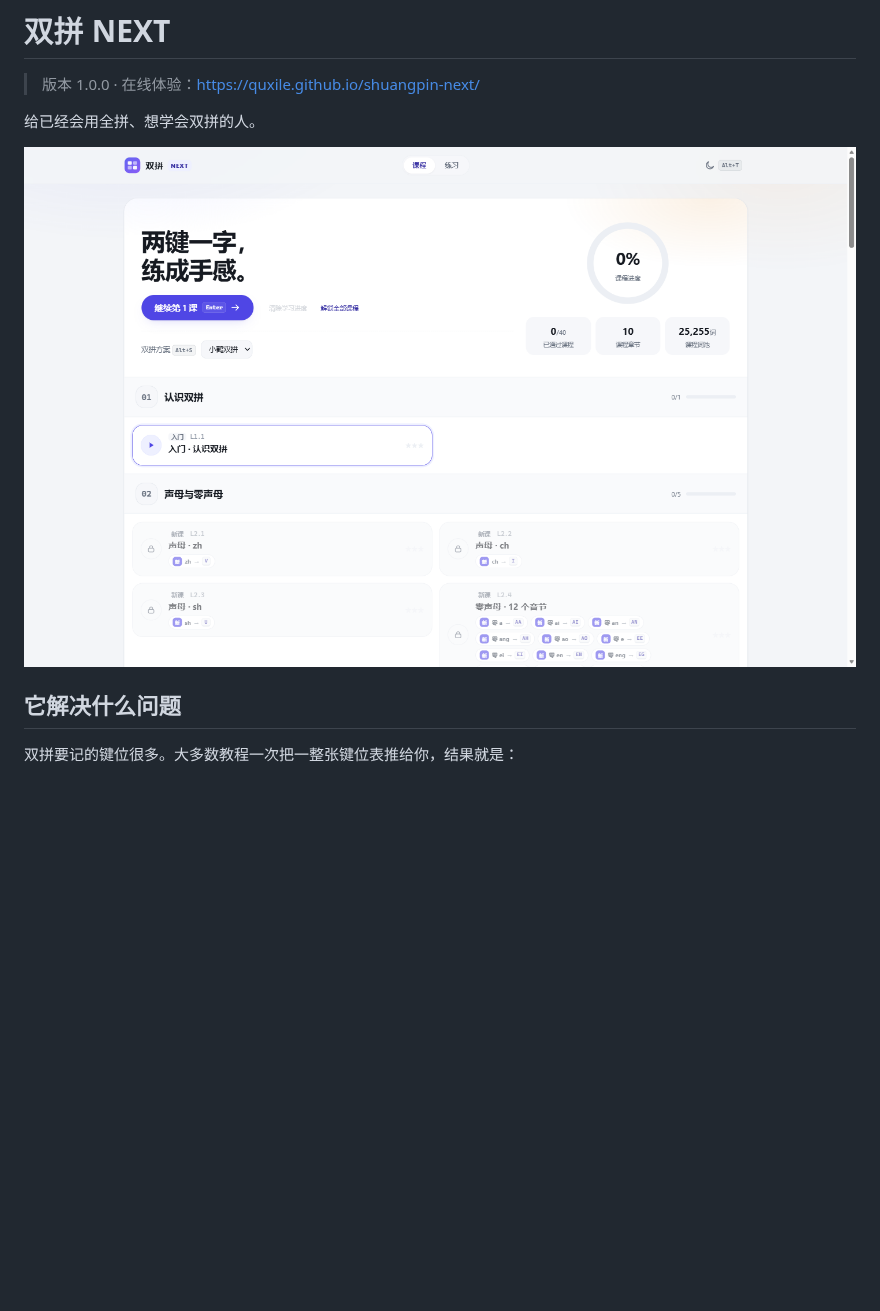
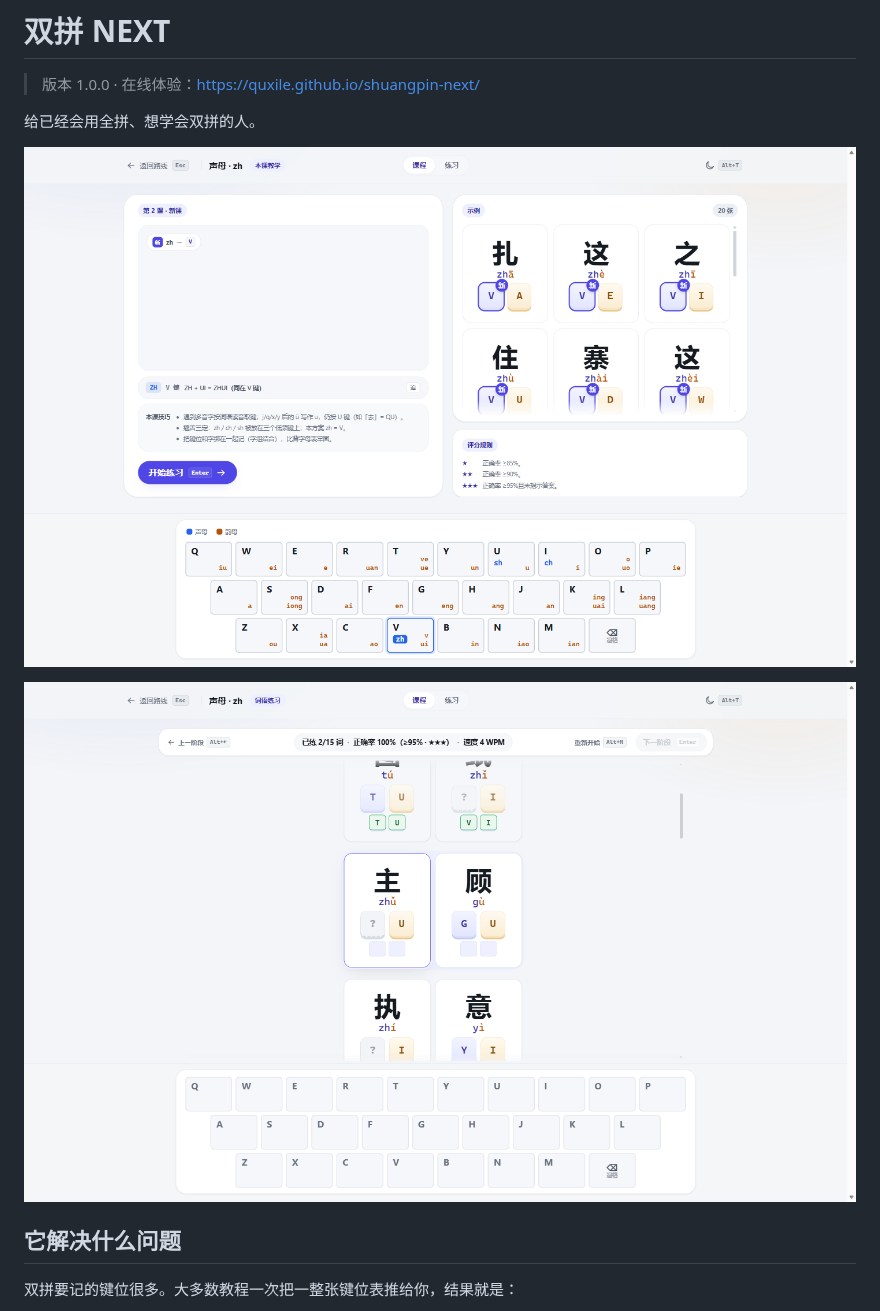
Before and after one commit to QuXile/shuangpin-next, a Markdown page: README.md, the part around the change. Drawn GitHub-style; pictures changed too: docs/assets/impl/word-practice.png (added); blank space fills up the shorter version.

Commit message:
练习顶栏指标显示档位与星级，更新 README 截图

```diff
--- a/README.md
+++ b/README.md
@@ -4,7 +4,9 @@
 
 给已经会用全拼、想学会双拼的人。
 
-![学习地图](docs/assets/impl/map-1440.png)
+![课程详情：本课教学与评分规则](docs/assets/impl/tutorial-1440.png)
+
+![词语半遮挡练习](docs/assets/impl/word-practice.png)
 
 ## 它解决什么问题
 
```
Also changed, not shown: docs/ARCHITECTURE.md (+4 -4 lines), 8 other files.
